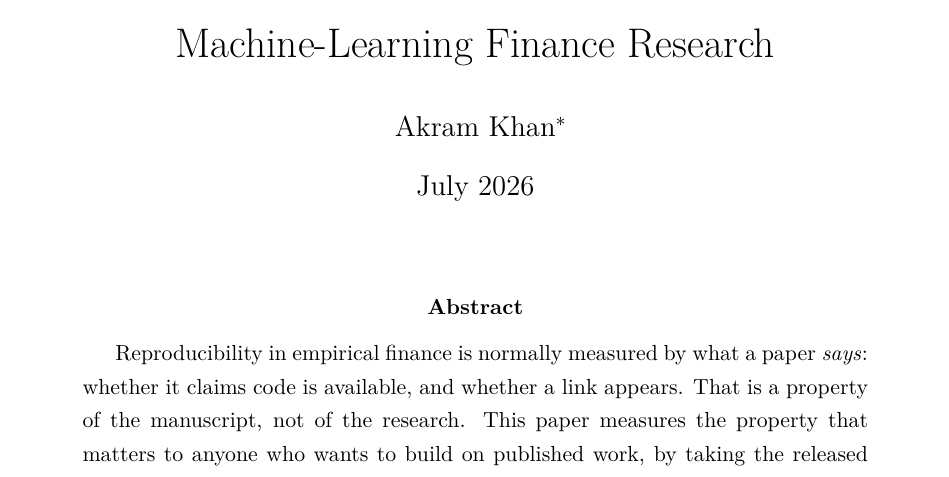
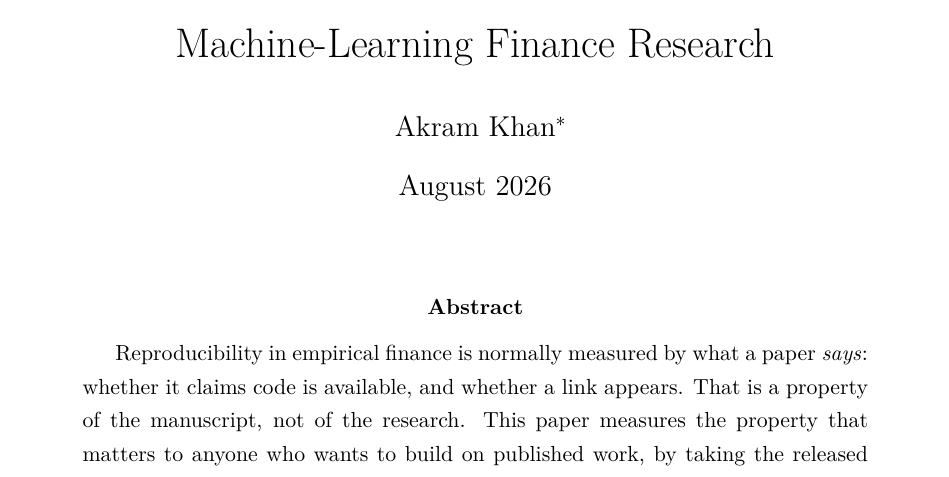
Before and after one commit to ayk5511/exec-repro, a LaTeX paper (paper/main.tex): part of page 1 of 19, cut so that both start at the same text. Compiled offline with pdfLaTeX.

Commit message:
Date the manuscript August 2026 to match submission

```diff
--- a/paper/main.tex
+++ b/paper/main.tex
@@ -37,7 +37,7 @@ Machine-Learning Finance Research}
     Akram Khan\thanks{Independent Researcher. ORCID: \href{https://orcid.org/0009-0002-7521-8648}{0009-0002-7521-8648}. Email: \href{mailto:1819ak@gmail.com}{1819ak@gmail.com}. The measurement harness, the corpus manifest, and the full per-paper outcome records are released at \href{https://github.com/ayk5511/exec-repro}{github.com/ayk5511/exec-repro}.}
 }
 
-\date{July 2026}
+\date{August 2026}
 
 \begin{document}
 
```
Also changed, not shown: paper/main.pdf, paper/submission-ssrn/Khan_2026_execution_repro_v0.1.pdf.
